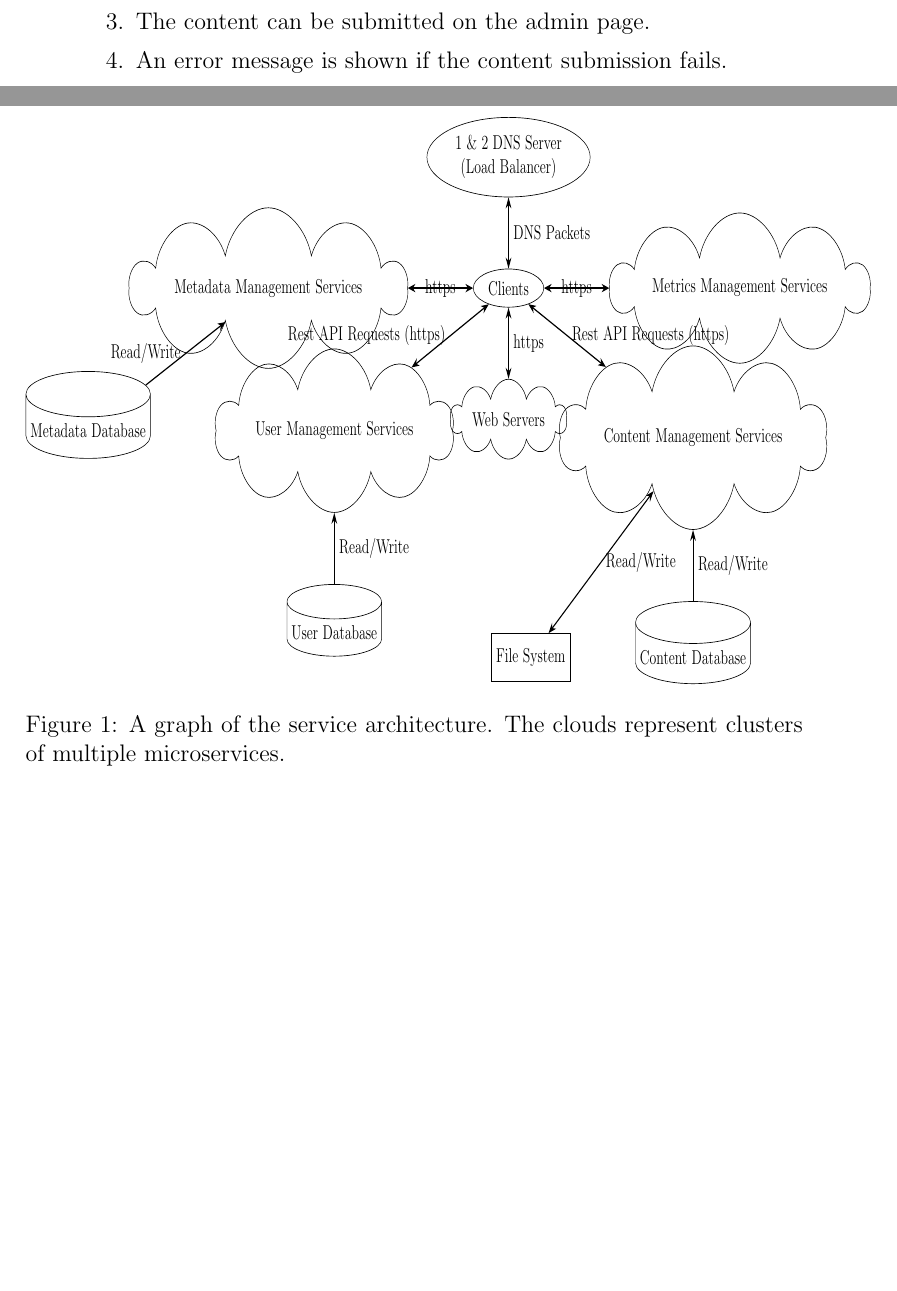
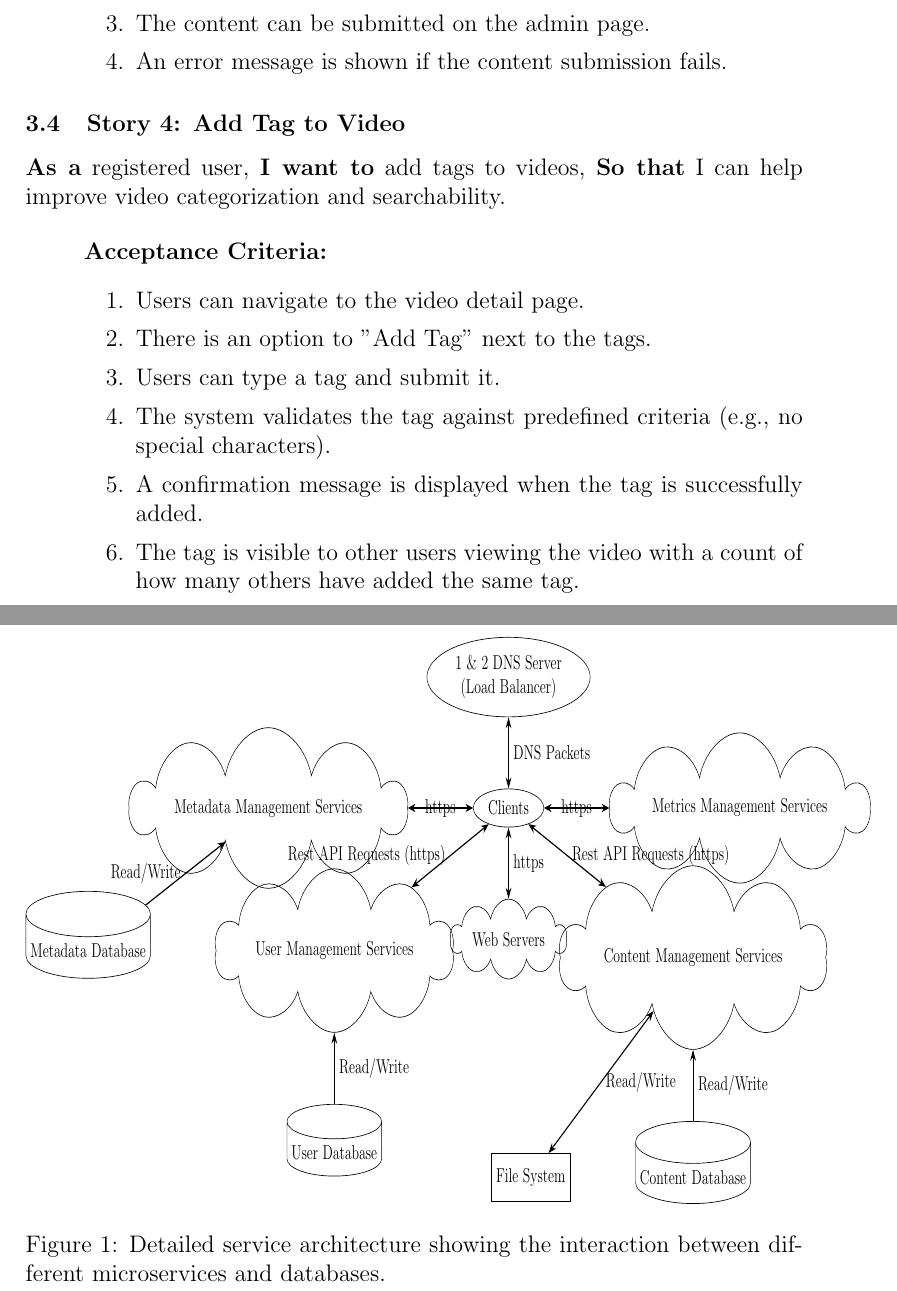
Before and after one commit to Slenderman00/microservices-document, a LaTeX document (Report.tex): two parts of pages 4 and 7 of 9 before the commit and two parts of pages 4 and 8 of 10 after it, joined at a grey line, cut so that both start at the same text, the shorter picture padded with empty space. Compiled offline with pdfLaTeX.

Commit message:
feat: another user story

```diff
--- a/Report.tex
+++ b/Report.tex
@@ -10,7 +10,6 @@
 \usepackage{enumitem}
 \usepackage{listings}
 \usepackage{sectsty}
-\usepackage{color}
 \usepackage{float}
 \restylefloat{table}
 \usepackage{graphicx}
@@ -113,6 +111,22 @@ GoodDNS\cite{heimonenSlenderman00GoodDns2023}, for load management.
     \end{enumerate}
 \end{itemize}
 
+\subsection{Story 4: Add Tag to Video}
+\textbf{As a} registered user,
+\textbf{I want to} add tags to videos,
+\textbf{So that} I can help improve video categorization and searchability.
+
+\begin{itemize}[label={}]
+    \item \textbf{Acceptance Criteria:}
+    \begin{enumerate} \item Users can navigate to the video detail page.
+        \item There is an option to "Add Tag" next to the tags.
+        \item Users can type a tag and submit it.
+        \item The system validates the tag against predefined criteria (e.g., no special characters).
+        \item A confirmation message is displayed when the tag is successfully added.
+        \item The tag is visible to other users viewing the video with a count of how many others have added the same tag.
+    \end{enumerate}
+\end{itemize}
+
 \section{Requirements}
 \subsection{Users}
 The system must be able to handle user registration and login.
@@ -250,7 +264,7 @@ This architecture ensures security, and scalability under varying load.
         \end{tikzpicture}
     }
 
-    \caption{A graph of the service architecture. The clouds represent clusters of multiple microservices.}
+    \caption{Detailed service architecture showing the interaction between different microservices and databases.}
     \label{fig:AR}
 \end{figure}
 
```
Also changed, not shown: Report.tex (9 more changed lines).
